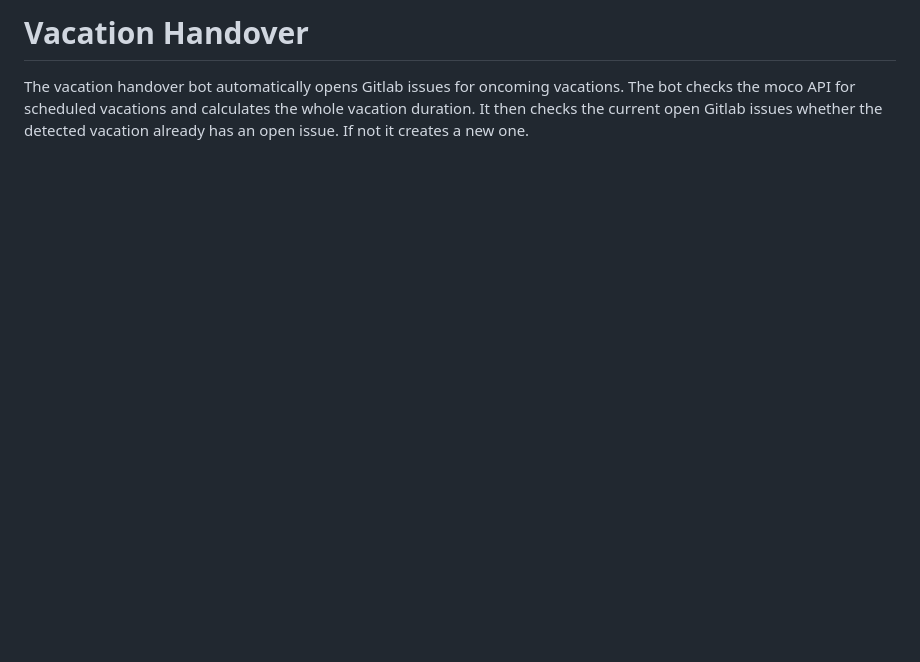
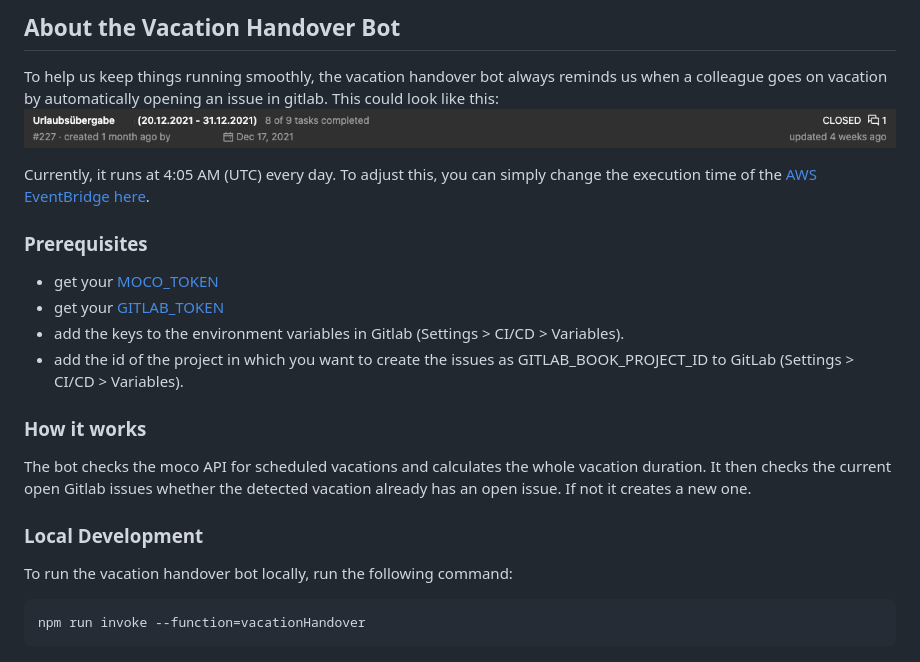
Before and after one commit to newcubator/micro-bots, a Markdown page: docs/vacation-handover.md, the part around the change. Rendered like a GitHub page; pictures changed too: docs/vacation-handover-image.png (added); blank space fills up the shorter version.

Commit message:
add vacation handover documentation

````diff
--- a/docs/vacation-handover.md
+++ b/docs/vacation-handover.md
@@ -1,3 +1,27 @@
-# Vacation Handover
+## About the Vacation Handover Bot
 
-The vacation handover bot automatically opens Gitlab issues for oncoming vacations. The bot checks the moco API for scheduled vacations and calculates the whole vacation duration. It then checks the current open Gitlab issues whether the detected vacation already has an open issue. If not it creates a new one.
+To help us keep things running smoothly, the vacation handover bot always reminds us when a colleague goes on vacation by automatically opening an issue in gitlab.
+This could look like this:
+![Vacation-Handover](vacation-handover-image.png)
+
+Currently, it runs at 4:05 AM (UTC) every day.
+To adjust this, you can simply change the execution time of the [AWS EventBridge](https://docs.aws.amazon.com/eventbridge/) [here](https://gitlab.com/newcubator/micro-bots/-/blob/main/serverless.yml).
+
+### Prerequisites
+
+- get your [MOCO_TOKEN](https://www.mocoapp.com/funktionen/20-connect/inhalt/52-schnittstellen)
+- get your [GITLAB_TOKEN](https://docs.gitlab.com/ee/user/profile/personal_access_tokens.html)
+- add the keys to the environment variables in Gitlab (Settings > CI/CD > Variables).
+- add the id of the project in which you want to create the issues as GITLAB_BOOK_PROJECT_ID to GitLab (Settings > CI/CD > Variables).
+
+### How it works
+
+The bot checks the moco API for scheduled vacations and calculates the whole vacation duration. It then checks the current open Gitlab issues whether the detected vacation already has an open issue. If not it creates a new one.
+
+### Local Development
+
+To run the vacation handover bot locally, run the following command:
+
+```
+npm run invoke --function=vacationHandover
+```
````
